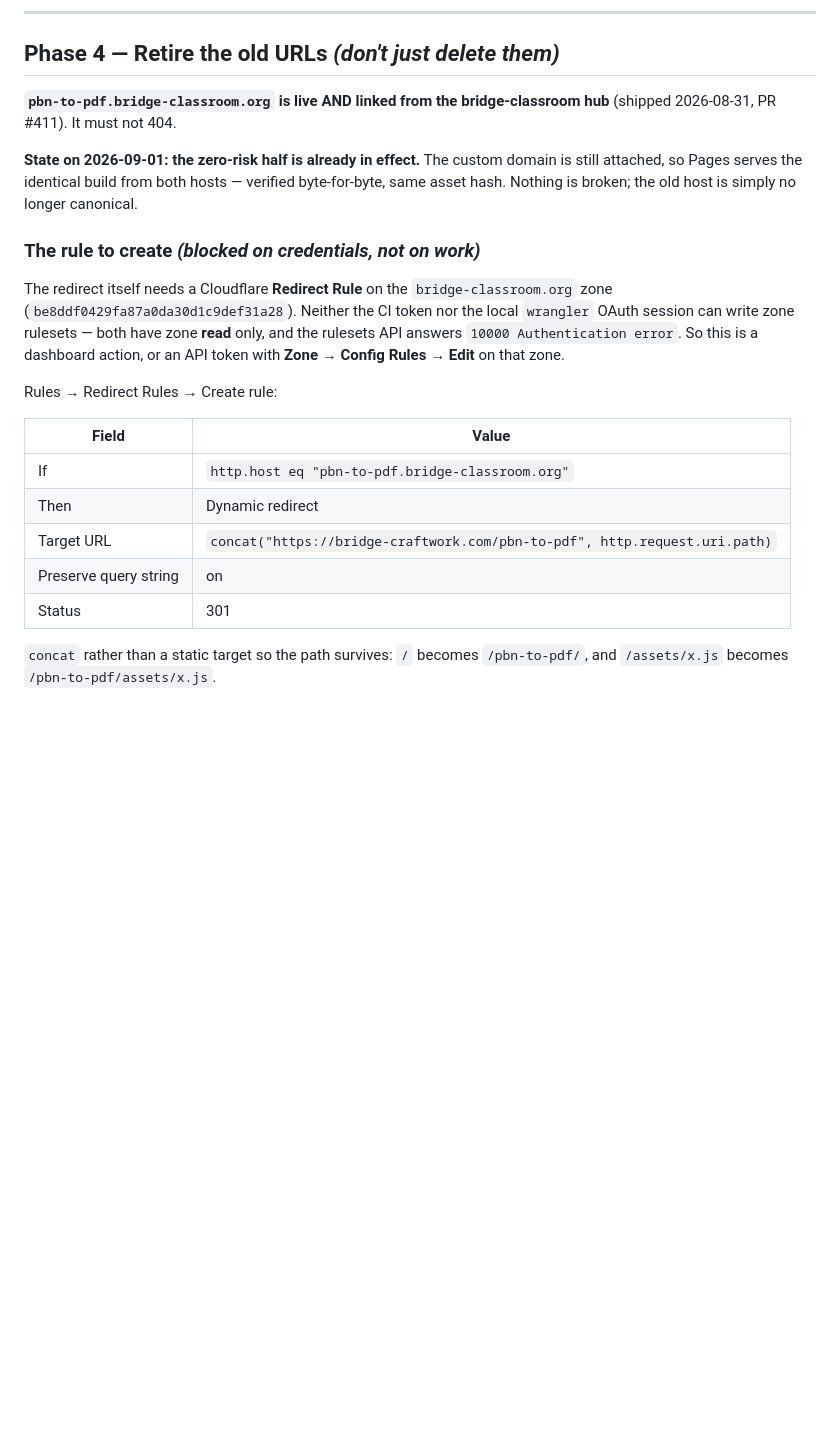
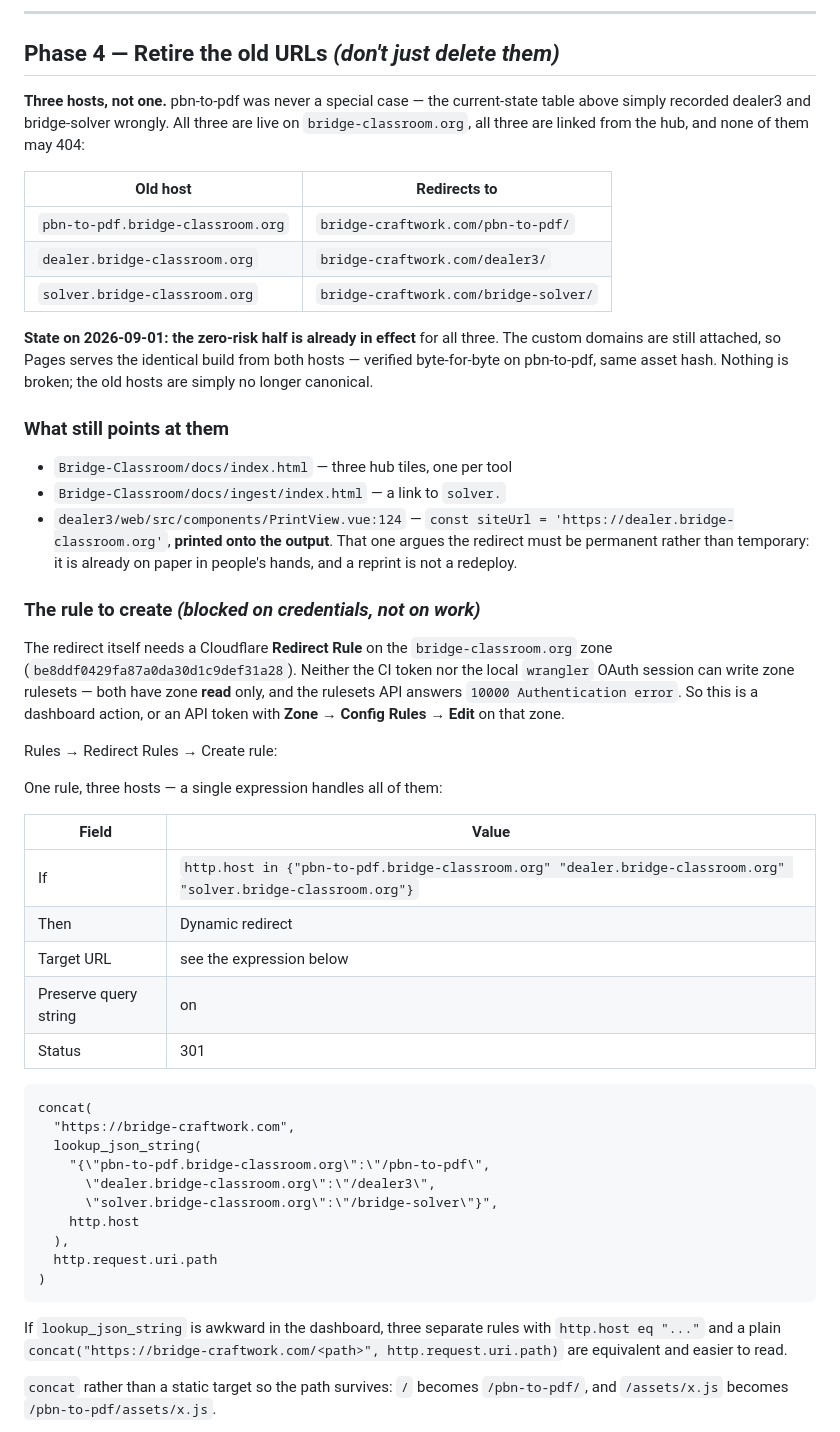
Before and after one commit to bridge-craftwork/bridge-craftwork-site, a Markdown page: PLAN.md, the part around one of its changes. GitHub-like rendering; blank space fills up the shorter version.

Commit message:
Correct the record: three tools are on bridge-classroom.org
The current-state table said dealer3 and bridge-solver had no custom
domain. Both do, both are live, and both are linked from the hub —
dealer.bridge-classroom.org and solver.bridge-classroom.org. So Phase 4
covers three hosts and the reputation-isolation gap is three times what it
was written for.

The count is not the worst of it. Those two labels, "dealer." and
"solver.", are the same as the live droplet APIs
dealer.bridge-craftwork.com and solver.bridge-craftwork.com, so a static
wasm page and a production API now differ only by domain. That is exactly
the confusion "subdomains are machines, paths are pages" was written to
prevent, already present one domain over.

Also recorded what still points at these hosts. dealer3's PrintView.vue
bakes dealer.bridge-classroom.org into printed output, which is the
argument for 301 over 302: it is on paper already, and a reprint is not a
redeploy.

Found by listing the Pages projects' domains rather than trusting the
table.

Co-Authored-By: Claude Opus 5 (1M context) <noreply@anthropic.com>

````diff
--- a/PLAN.md
+++ b/PLAN.md
@@ -256,13 +267,31 @@ so check the wasm actually loads rather than assuming.
 
 ## Phase 4 — Retire the old URLs *(don't just delete them)*
 
-**`pbn-to-pdf.bridge-classroom.org` is live AND linked from the
-bridge-classroom hub** (shipped 2026-08-31, PR #411). It must not 404.
+**Three hosts, not one.** pbn-to-pdf was never a special case — the current-state
+table above simply recorded dealer3 and bridge-solver wrongly. All three are
+live on `bridge-classroom.org`, all three are linked from the hub, and none of
+them may 404:
 
-**State on 2026-09-01: the zero-risk half is already in effect.** The custom
-domain is still attached, so Pages serves the identical build from both hosts —
-verified byte-for-byte, same asset hash. Nothing is broken; the old host is
-simply no longer canonical.
+| Old host | Redirects to |
+| --- | --- |
+| `pbn-to-pdf.bridge-classroom.org` | `bridge-craftwork.com/pbn-to-pdf/` |
+| `dealer.bridge-classroom.org` | `bridge-craftwork.com/dealer3/` |
+| `solver.bridge-classroom.org` | `bridge-craftwork.com/bridge-solver/` |
+
+**State on 2026-09-01: the zero-risk half is already in effect** for all three.
+The custom domains are still attached, so Pages serves the identical build from
+both hosts — verified byte-for-byte on pbn-to-pdf, same asset hash. Nothing is
+broken; the old hosts are simply no longer canonical.
+
+### What still points at them
+
+- `Bridge-Classroom/docs/index.html` — three hub tiles, one per tool
+- `Bridge-Classroom/docs/ingest/index.html` — a link to `solver.`
+- `dealer3/web/src/components/PrintView.vue:124` —
+  `const siteUrl = 'https://dealer.bridge-classroom.org'`, **printed onto the
+  output**. That one argues the redirect must be permanent rather than
+  temporary: it is already on paper in people's hands, and a reprint is not a
+  redeploy.
 
 ### The rule to create *(blocked on credentials, not on work)*
 
@@ -275,13 +304,32 @@ Rules → Edit** on that zone.
 
 Rules → Redirect Rules → Create rule:
 
+One rule, three hosts — a single expression handles all of them:
+
 | Field | Value |
 | --- | --- |
-| If | `http.host eq "pbn-to-pdf.bridge-classroom.org"` |
+| If | `http.host in {"pbn-to-pdf.bridge-classroom.org" "dealer.bridge-classroom.org" "solver.bridge-classroom.org"}` |
 | Then | Dynamic redirect |
-| Target URL | `concat("https://bridge-craftwork.com/pbn-to-pdf", http.request.uri.path)` |
+| Target URL | see the expression below |
 | Preserve query string | on |
 | Status | 301 |
+
+```
+concat(
+  "https://bridge-craftwork.com",
+  lookup_json_string(
+    "{\"pbn-to-pdf.bridge-classroom.org\":\"/pbn-to-pdf\",
+      \"dealer.bridge-classroom.org\":\"/dealer3\",
+      \"solver.bridge-classroom.org\":\"/bridge-solver\"}",
+    http.host
+  ),
+  http.request.uri.path
+)
+```
+
+If `lookup_json_string` is awkward in the dashboard, three separate rules with
+`http.host eq "..."` and a plain `concat("https://bridge-craftwork.com/<path>",
+http.request.uri.path)` are equivalent and easier to read.
 
 `concat` rather than a static target so the path survives: `/` becomes
 `/pbn-to-pdf/`, and `/assets/x.js` becomes `/pbn-to-pdf/assets/x.js`.
````
Also changed, not shown: other parts of PLAN.md (+13 -2 lines).
